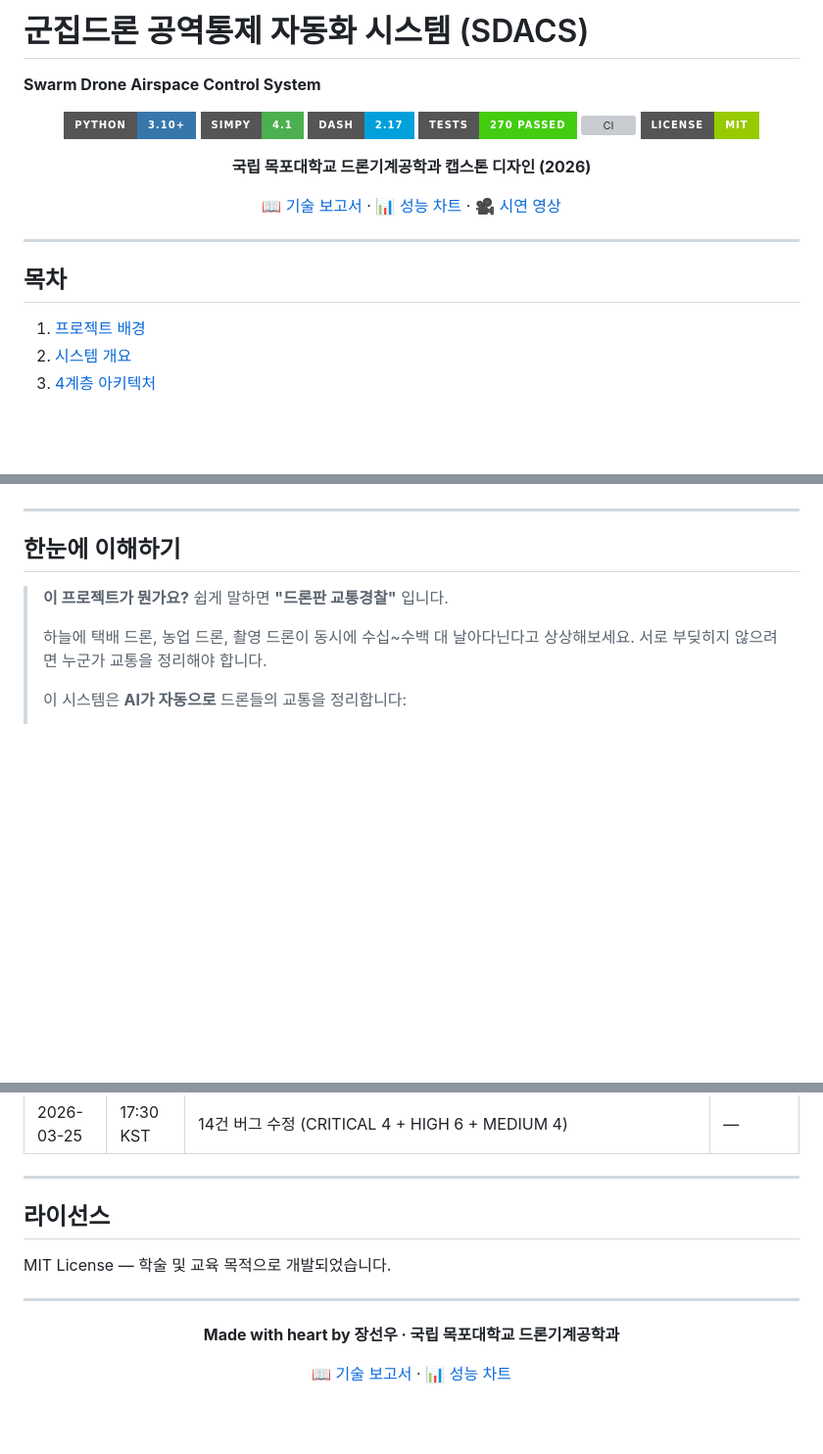
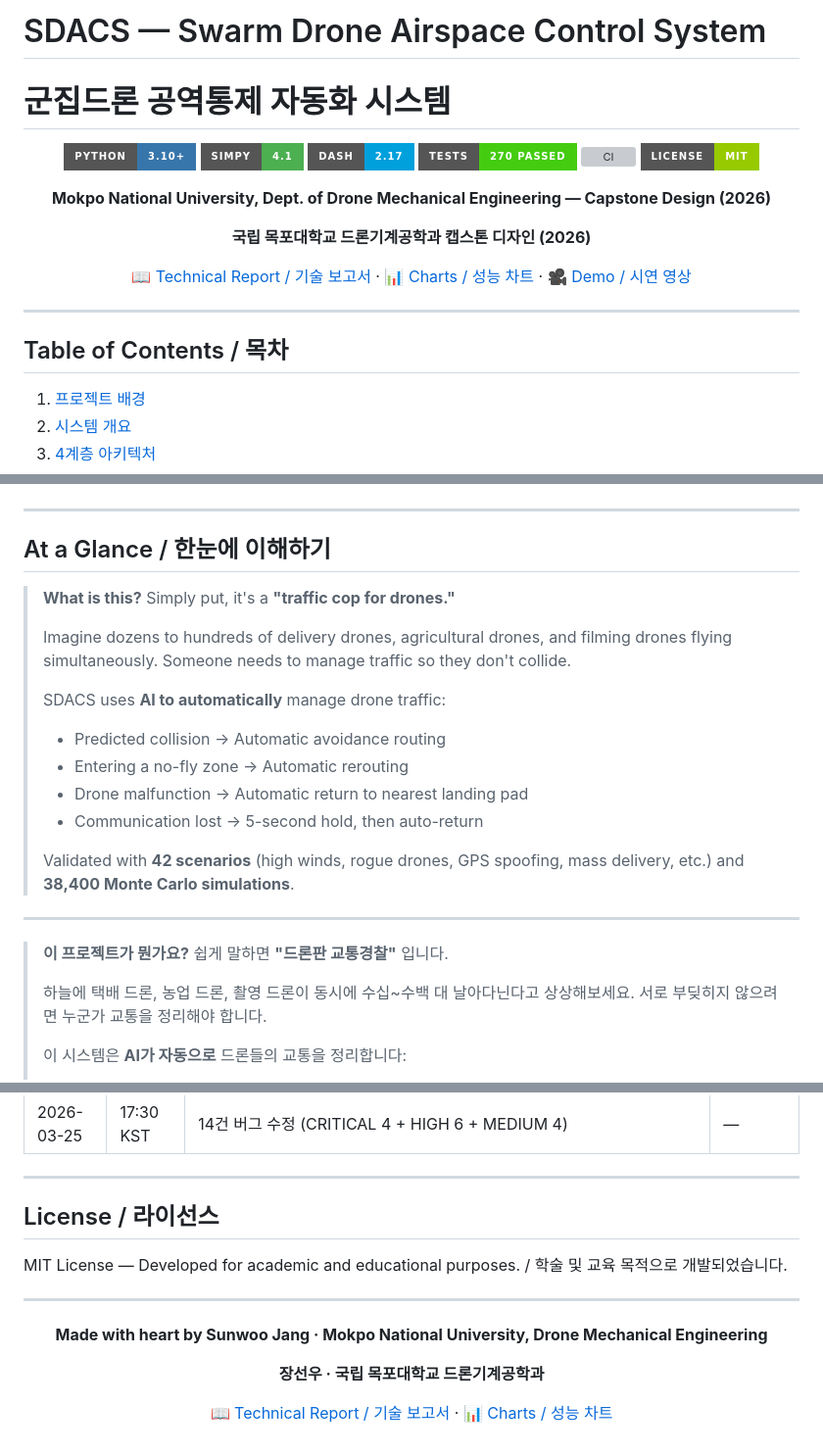
Before and after one commit to sun475300-sudo/swarm-drone-atc, a Markdown page: README.md, 3 parts joined by grey strips. Shown at 98% size. Rendered like a GitHub page; badges without logos; blank space fills up the shorter version; grey boxes are pictures that could not be loaded.

```diff
--- a/README.md
+++ b/README.md
@@ -1,6 +1,5 @@
-# 군집드론 공역통제 자동화 시스템 (SDACS)
-
-**Swarm Drone Airspace Control System**
+# SDACS — Swarm Drone Airspace Control System
+# 군집드론 공역통제 자동화 시스템
 
 <div align="center">
 
@@ -11,15 +10,17 @@
 [![CI](https://github.com/sun475300-sudo/swarm-drone-atc/actions/workflows/ci.yml/badge.svg)](https://github.com/sun475300-sudo/swarm-drone-atc/actions)
 [![License](https://img.shields.io/badge/License-MIT-green?style=for-the-badge)](LICENSE)
 
+**Mokpo National University, Dept. of Drone Mechanical Engineering — Capstone Design (2026)**
+
 **국립 목포대학교 드론기계공학과 캡스톤 디자인 (2026)**
 
-[📖 기술 보고서](docs/report/SDACS_Technical_Report.docx) · [📊 성능 차트](docs/images/) · [🎥 시연 영상](#)
+[📖 Technical Report / 기술 보고서](docs/report/SDACS_Technical_Report.docx) · [📊 Charts / 성능 차트](docs/images/) · [🎥 Demo / 시연 영상](#)
 
 </div>
 
 ---
 
-## 목차
+## Table of Contents / 목차
 
 1. [프로젝트 배경](#프로젝트-배경)
 2. [시스템 개요](#시스템-개요)
@@ -39,7 +40,21 @@
 
 ---
 
-## 한눈에 이해하기
+## At a Glance / 한눈에 이해하기
+
+> **What is this?** Simply put, it's a **"traffic cop for drones."**
+>
+> Imagine dozens to hundreds of delivery drones, agricultural drones, and filming drones flying simultaneously. Someone needs to manage traffic so they don't collide.
+>
+> SDACS uses **AI to automatically** manage drone traffic:
+> - Predicted collision → Automatic avoidance routing
+> - Entering a no-fly zone → Automatic rerouting
+> - Drone malfunction → Automatic return to nearest landing pad
+> - Communication lost → 5-second hold, then auto-return
+>
+> Validated with **42 scenarios** (high winds, rogue drones, GPS spoofing, mass delivery, etc.) and **38,400 Monte Carlo simulations**.
+
+---
 
 > **이 프로젝트가 뭔가요?** 쉽게 말하면 **"드론판 교통경찰"** 입니다.
 >
@@ -905,16 +977,18 @@ Python 3.10+ (CI: Python 3.11 / 3.12)
 
 ---
 
-## 라이선스
+## License / 라이선스
 
-MIT License — 학술 및 교육 목적으로 개발되었습니다.
+MIT License — Developed for academic and educational purposes. / 학술 및 교육 목적으로 개발되었습니다.
 
 ---
 
 <div align="center">
 
-**Made with heart by 장선우 · 국립 목포대학교 드론기계공학과**
+**Made with heart by Sunwoo Jang · Mokpo National University, Drone Mechanical Engineering**
 
-[📖 기술 보고서](docs/report/SDACS_Technical_Report.docx) · [📊 성능 차트](docs/images/)
+**장선우 · 국립 목포대학교 드론기계공학과**
+
+[📖 Technical Report / 기술 보고서](docs/report/SDACS_Technical_Report.docx) · [📊 Charts / 성능 차트](docs/images/)
 
 </div>
```
Also changed, not shown: other parts of README.md (+90 -33 lines).
